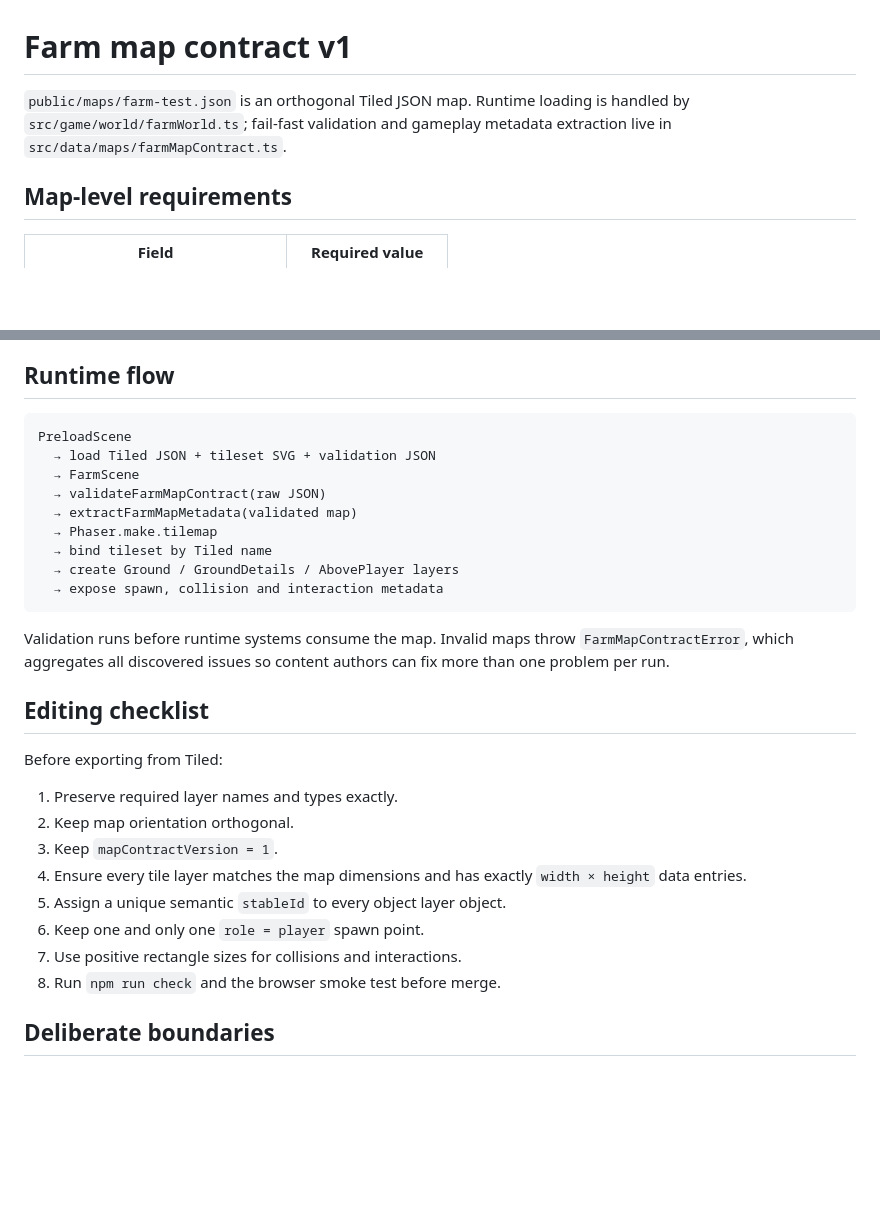
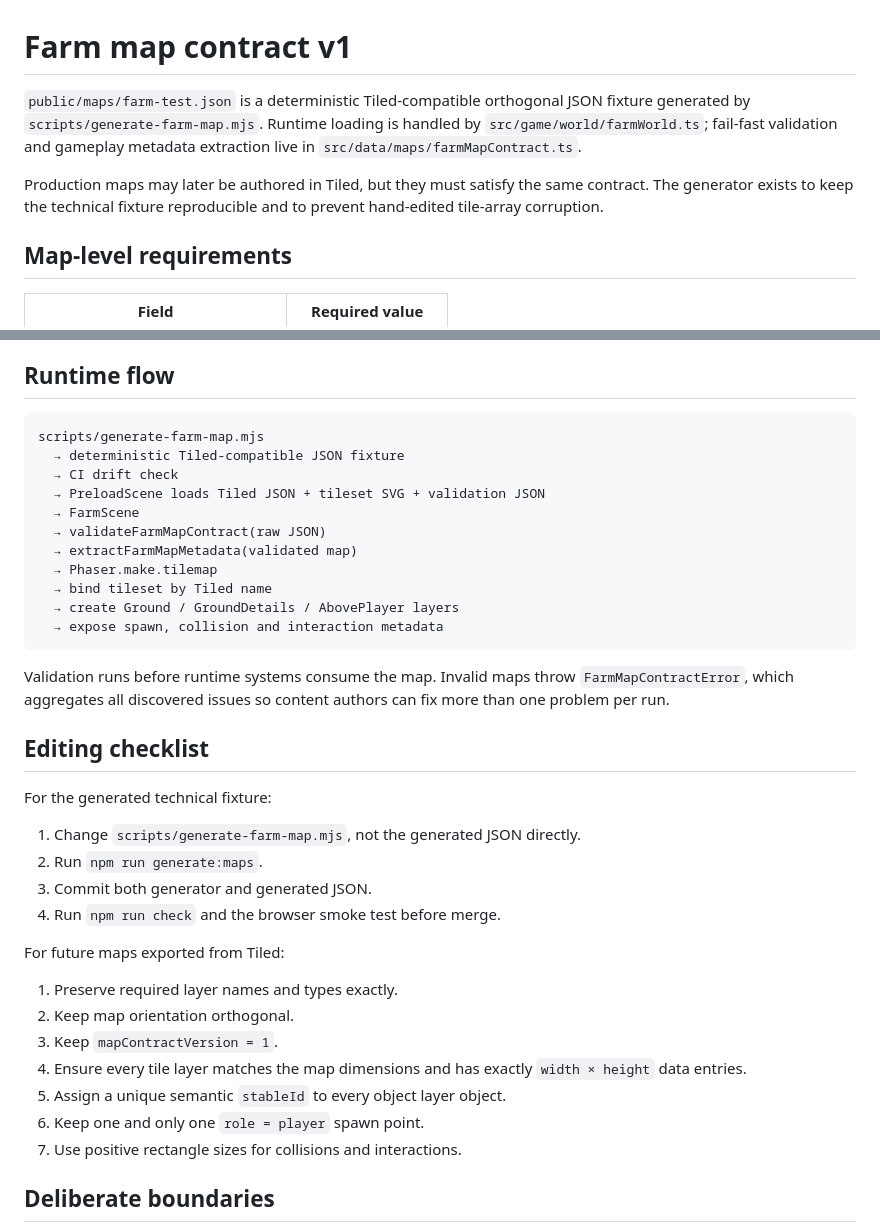
Before and after one commit to hungtvb/hh-farm, a Markdown page: docs/maps/farm-map-contract.md, 2 parts joined by grey strips. GitHub-like rendering; blank space fills up the shorter version.

Commit message:
docs: distinguish generated fixture from Tiled-authored maps

````diff
--- a/docs/maps/farm-map-contract.md
+++ b/docs/maps/farm-map-contract.md
@@ -1,6 +1,8 @@
 # Farm map contract v1
 
-`public/maps/farm-test.json` is an orthogonal Tiled JSON map. Runtime loading is handled by `src/game/world/farmWorld.ts`; fail-fast validation and gameplay metadata extraction live in `src/data/maps/farmMapContract.ts`.
+`public/maps/farm-test.json` is a deterministic Tiled-compatible orthogonal JSON fixture generated by `scripts/generate-farm-map.mjs`. Runtime loading is handled by `src/game/world/farmWorld.ts`; fail-fast validation and gameplay metadata extraction live in `src/data/maps/farmMapContract.ts`.
+
+Production maps may later be authored in Tiled, but they must satisfy the same contract. The generator exists to keep the technical fixture reproducible and to prevent hand-edited tile-array corruption.
 
 ## Map-level requirements
 
@@ -74,8 +76,10 @@ The test fixture also verifies that the soil tile bounding box in `GroundDetails
 ## Runtime flow
 
 ```text
-PreloadScene
-  → load Tiled JSON + tileset SVG + validation JSON
+scripts/generate-farm-map.mjs
+  → deterministic Tiled-compatible JSON fixture
+  → CI drift check
+  → PreloadScene loads Tiled JSON + tileset SVG + validation JSON
   → FarmScene
   → validateFarmMapContract(raw JSON)
   → extractFarmMapMetadata(validated map)
@@ -89,7 +93,14 @@ Validation runs before runtime systems consume the map. Invalid maps throw `Farm
 
 ## Editing checklist
 
-Before exporting from Tiled:
+For the generated technical fixture:
+
+1. Change `scripts/generate-farm-map.mjs`, not the generated JSON directly.
+2. Run `npm run generate:maps`.
+3. Commit both generator and generated JSON.
+4. Run `npm run check` and the browser smoke test before merge.
+
+For future maps exported from Tiled:
 
 1. Preserve required layer names and types exactly.
 2. Keep map orientation orthogonal.
@@ -98,7 +109,6 @@ Before exporting from Tiled:
 5. Assign a unique semantic `stableId` to every object layer object.
 6. Keep one and only one `role = player` spawn point.
 7. Use positive rectangle sizes for collisions and interactions.
-8. Run `npm run check` and the browser smoke test before merge.
 
 ## Deliberate boundaries
 
````
